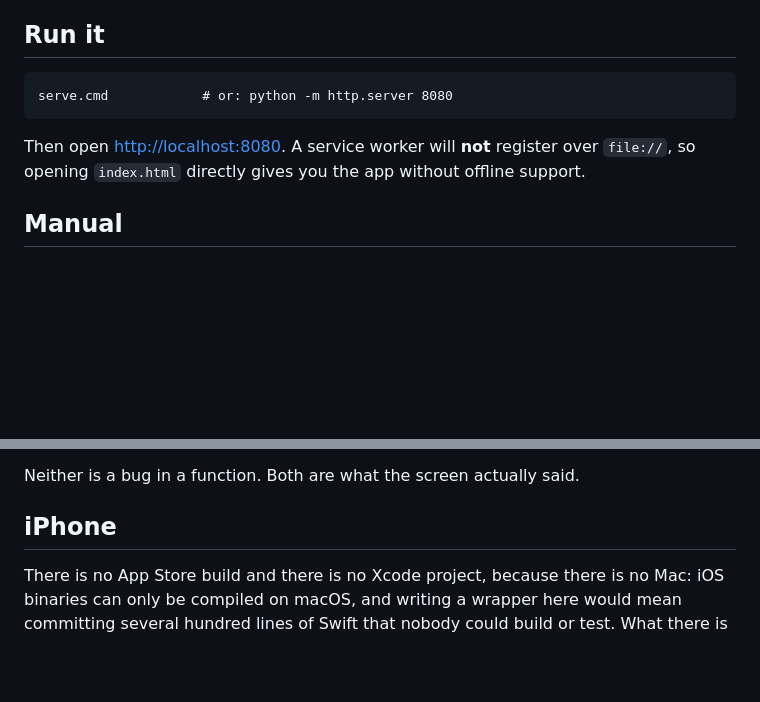
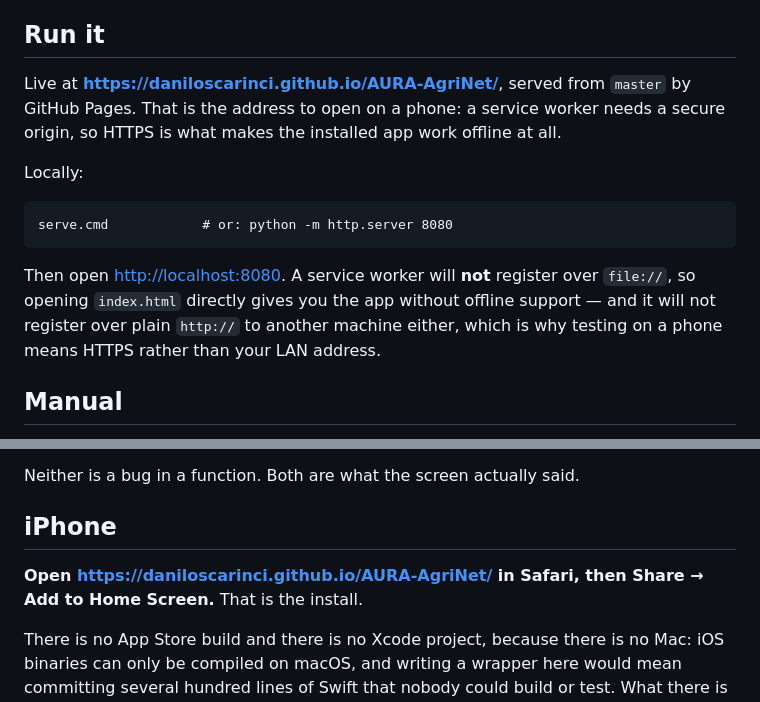
Before and after one commit to daniloscarinci/AURA-AgriNet, a Markdown page: README.md, 2 parts joined by grey strips. GitHub-like rendering; blank space fills up the shorter version.

Commit message:
Say where it lives
GitHub Pages serves master at daniloscarinci.github.io/AURA-AgriNet, which is
the address that matters for a phone: a service worker needs a secure origin, so
HTTPS is what makes the installed app work offline at all -- and it will not
register over plain http to another machine, which is why testing on a phone
means this rather than a LAN address.

Verified against the published site rather than assumed: the worker registers at
the /AURA-AgriNet/ scope, activates, controls the page after a reload, and has
the shell in its cache.

Co-Authored-By: Claude Opus 5 (1M context) <noreply@anthropic.com>
Claude-Session: https://claude.ai/code/session_014HC9bPemTHwy7nCpd2A2z3

````diff
--- a/README.md
+++ b/README.md
@@ -332,12 +332,20 @@ synthesised from the coordinates*. Four checks fail if any detail screen loses i
 
 ## Run it
 
+Live at **<https://daniloscarinci.github.io/AURA-AgriNet/>**, served from `master` by GitHub
+Pages. That is the address to open on a phone: a service worker needs a secure origin, so
+HTTPS is what makes the installed app work offline at all.
+
+Locally:
+
 ```
 serve.cmd            # or: python -m http.server 8080
 ```
 
-Then open <http://localhost:8080>. A service worker will **not** register over `file://`,
-so opening `index.html` directly gives you the app without offline support.
+Then open <http://localhost:8080>. A service worker will **not** register over `file://`, so
+opening `index.html` directly gives you the app without offline support — and it will not
+register over plain `http://` to another machine either, which is why testing on a phone
+means HTTPS rather than your LAN address.
 
 ## Manual
 
@@ -608,6 +616,9 @@ Neither is a bug in a function. Both are what the screen actually said.
 
 ## iPhone
 
+**Open <https://daniloscarinci.github.io/AURA-AgriNet/> in Safari, then Share → Add to Home
+Screen.** That is the install.
+
 There is no App Store build and there is no Xcode project, because there is no Mac: iOS
 binaries can only be compiled on macOS, and writing a wrapper here would mean committing
 several hundred lines of Swift that nobody could build or test. What there is instead is the
````
